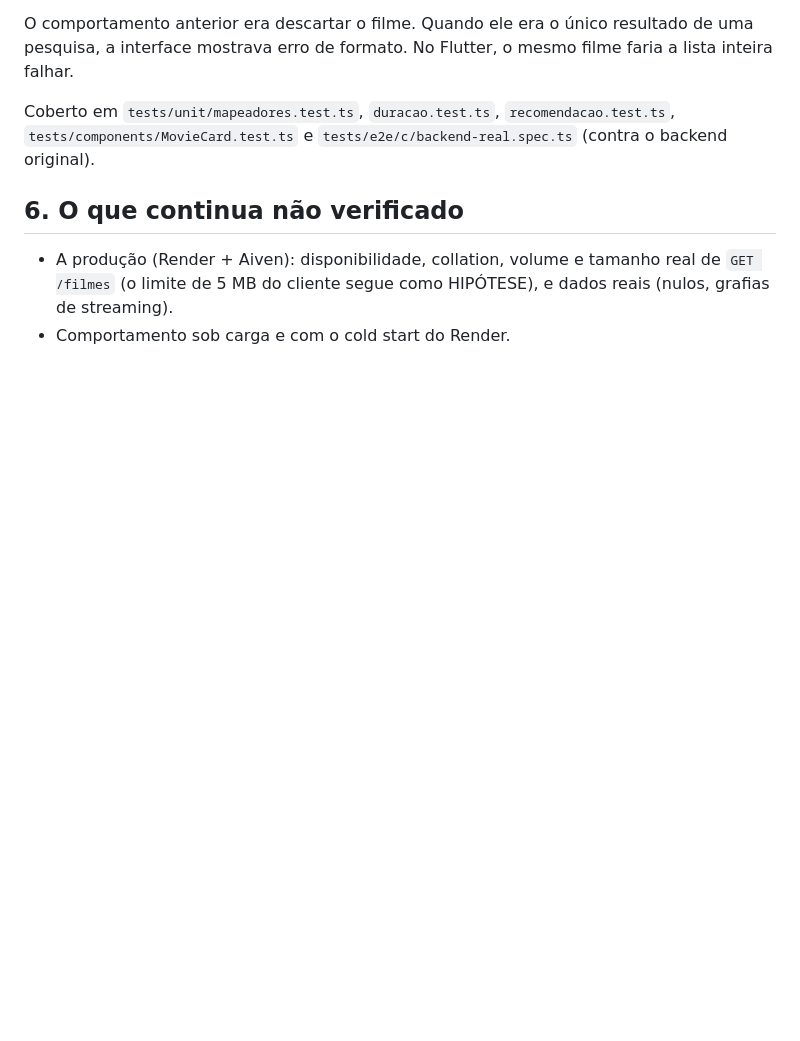
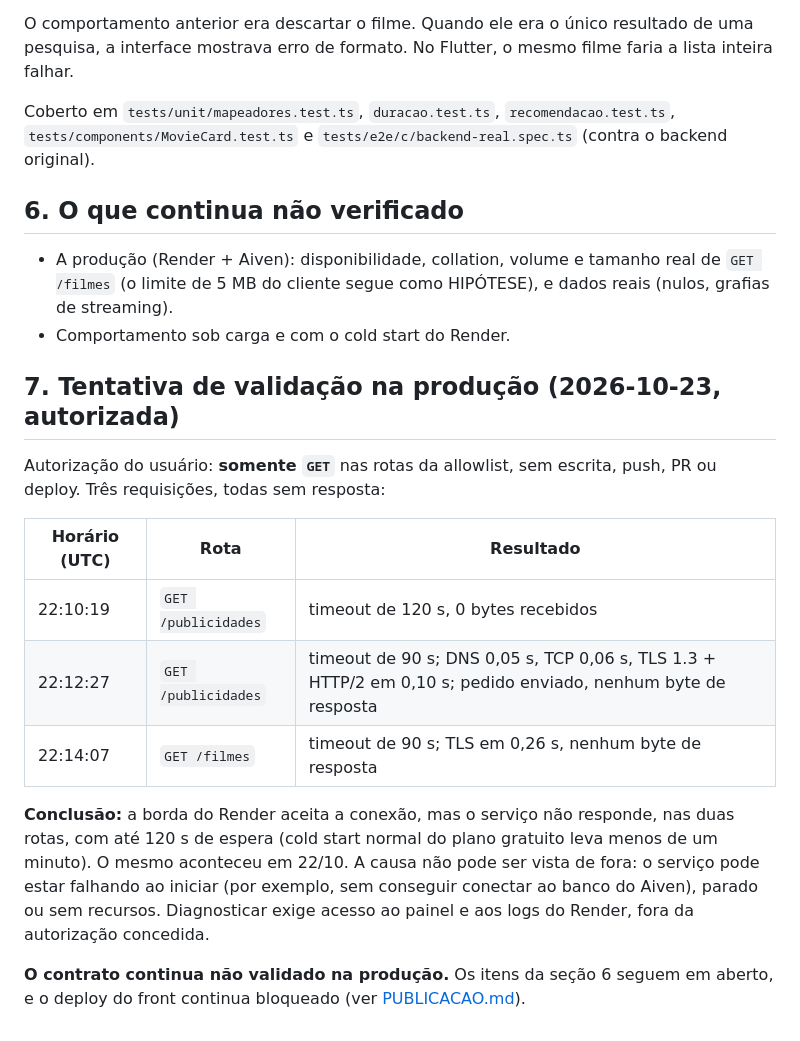
Before and after one commit to Isabelly-Nathalia/BRADEMO_PROJETO, a Markdown page: moviematch_front/docs/contrato.md, the part around the change. GitHub-like rendering; blank space fills up the shorter version.

Commit message:
docs(front): registra tentativa de validação na produção
Validação de leitura autorizada (somente GET nas rotas da allowlist).
A API de produção aceita a conexão TLS, mas não responde em
/publicidades nem em /filmes (timeout de até 120 s), como em 22/10.
O contrato segue não validado na produção e o deploy, bloqueado.

Tarefa: F8-T04 (validação de leitura)

```diff
--- a/moviematch_front/docs/contrato.md
+++ b/moviematch_front/docs/contrato.md
@@ -77,3 +77,17 @@ Coberto em `tests/unit/mapeadores.test.ts`, `duracao.test.ts`, `recomendacao.tes
 
 - A produção (Render + Aiven): disponibilidade, collation, volume e tamanho real de `GET /filmes` (o limite de 5 MB do cliente segue como HIPÓTESE), e dados reais (nulos, grafias de streaming).
 - Comportamento sob carga e com o cold start do Render.
+
+## 7. Tentativa de validação na produção (2026-10-23, autorizada)
+
+Autorização do usuário: **somente `GET`** nas rotas da allowlist, sem escrita, push, PR ou deploy. Três requisições, todas sem resposta:
+
+| Horário (UTC) | Rota | Resultado |
+|---|---|---|
+| 22:10:19 | `GET /publicidades` | timeout de 120 s, 0 bytes recebidos |
+| 22:12:27 | `GET /publicidades` | timeout de 90 s; DNS 0,05 s, TCP 0,06 s, TLS 1.3 + HTTP/2 em 0,10 s; pedido enviado, nenhum byte de resposta |
+| 22:14:07 | `GET /filmes` | timeout de 90 s; TLS em 0,26 s, nenhum byte de resposta |
+
+**Conclusão:** a borda do Render aceita a conexão, mas o serviço não responde, nas duas rotas, com até 120 s de espera (cold start normal do plano gratuito leva menos de um minuto). O mesmo aconteceu em 22/10. A causa não pode ser vista de fora: o serviço pode estar falhando ao iniciar (por exemplo, sem conseguir conectar ao banco do Aiven), parado ou sem recursos. Diagnosticar exige acesso ao painel e aos logs do Render, fora da autorização concedida.
+
+**O contrato continua não validado na produção.** Os itens da seção 6 seguem em aberto, e o deploy do front continua bloqueado (ver [PUBLICACAO.md](PUBLICACAO.md)).
```
Also changed, not shown: moviematch_front/docs/PUBLICACAO.md (+2 -2 lines).
